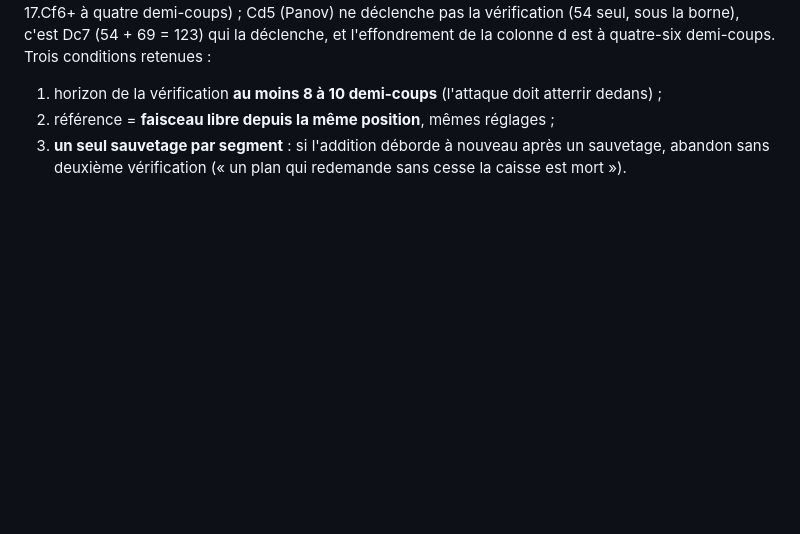
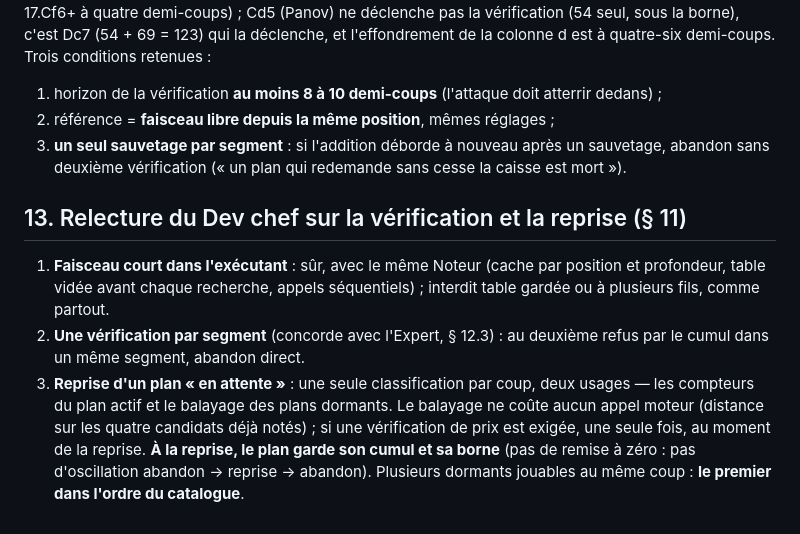
Before and after one commit to secharvet/chessboard-scanner, a Markdown page: docs/plans/CAHIER-LOT-1-BIS-2026-10-20.md, the part around the change. Drawn GitHub-style; blank space fills up the shorter version.

Commit message:
Cahier du lot 1 bis : mécanique de la vérification et de la reprise relue par le Dev chef (même Noteur, une vérification par segment, reprise sans remise à zéro, départage par l'ordre du catalogue)
Co-Authored-By: Claude Opus 5.5 <noreply@anthropic.com>
Claude-Session: https://claude.ai/code/session_01DT6iPTBTevrBaaFHqmQehy

```diff
--- a/docs/plans/CAHIER-LOT-1-BIS-2026-10-20.md
+++ b/docs/plans/CAHIER-LOT-1-BIS-2026-10-20.md
@@ -188,3 +188,15 @@ déclenche, et l'effondrement de la colonne d est à quatre-six demi-coups. Troi
 2. référence = **faisceau libre depuis la même position**, mêmes réglages ;
 3. **un seul sauvetage par segment** : si l'addition déborde à nouveau après un sauvetage, abandon sans deuxième
    vérification (« un plan qui redemande sans cesse la caisse est mort »).
+
+## 13. Relecture du Dev chef sur la vérification et la reprise (§ 11)
+
+1. **Faisceau court dans l'exécutant** : sûr, avec le même Noteur (cache par position et profondeur, table vidée avant
+   chaque recherche, appels séquentiels) ; interdit table gardée ou à plusieurs fils, comme partout.
+2. **Une vérification par segment** (concorde avec l'Expert, § 12.3) : au deuxième refus par le cumul dans un même segment,
+   abandon direct.
+3. **Reprise d'un plan « en attente »** : une seule classification par coup, deux usages — les compteurs du plan actif et le
+   balayage des plans dormants. Le balayage ne coûte aucun appel moteur (distance sur les quatre candidats déjà notés) ; si
+   une vérification de prix est exigée, une seule fois, au moment de la reprise. **À la reprise, le plan garde son cumul et
+   sa borne** (pas de remise à zéro : pas d'oscillation abandon → reprise → abandon). Plusieurs dormants jouables au même
+   coup : **le premier dans l'ordre du catalogue**.
```
